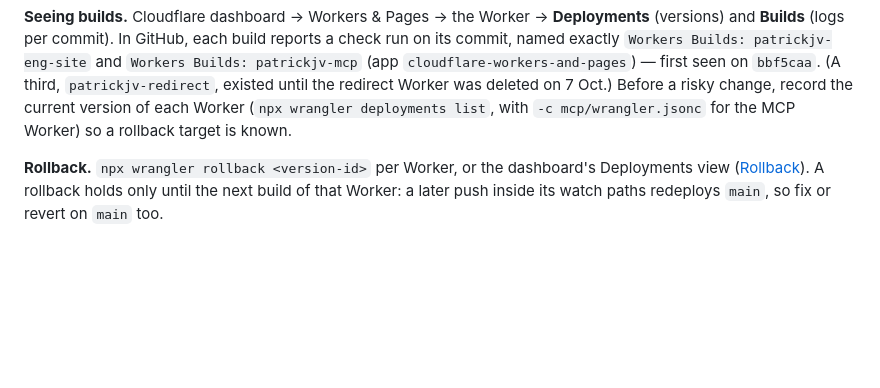
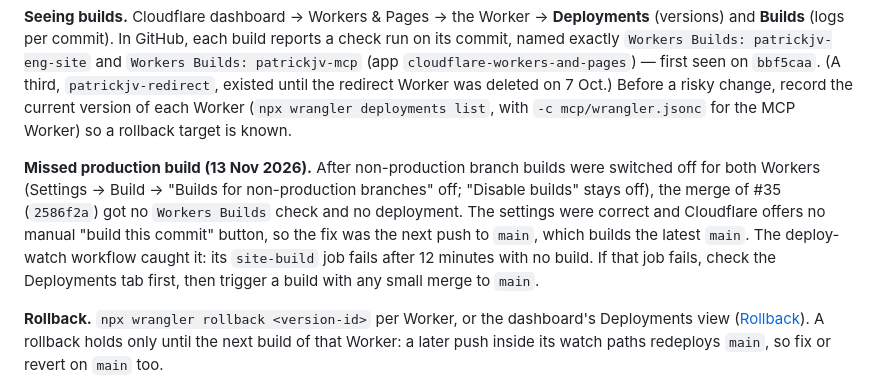
Before and after one commit to PVieira04/patrickjv-eng-site, a Markdown page: docs/06-operations.md, the part around the change. Rendered like a GitHub page; blank space fills up the shorter version.

Commit message:
docs(ops): record the missed production build after #35 and how it was fixed
Co-Authored-By: Claude Opus 5.5 <noreply@anthropic.com>
Claude-Session: https://claude.ai/code/session_01YVxcsBgL3W5cKasfEvM412

```diff
--- a/docs/06-operations.md
+++ b/docs/06-operations.md
@@ -14,6 +14,8 @@ The tests (build drift check + unit tests) run inside every build, before its de
 **Watch-path caveat.** A Worker rebuilds only when a push changes a file inside its include list (and outside its excludes). Editing `content.json` rebuilds the site and the MCP Worker; editing only `docs/` rebuilds nothing. A change to shared code outside a Worker's include list (for example `package.json` or `package-lock.json` for the MCP Worker) does **not** redeploy it until a later push touches its paths — redeploy by hand if it must ship now. The monitor's "main is deployed" ignore list must stay equal to the site's excludes (`test/workflows.test.mjs` checks this table against the workflow).
 
 **Seeing builds.** Cloudflare dashboard → Workers & Pages → the Worker → **Deployments** (versions) and **Builds** (logs per commit). In GitHub, each build reports a check run on its commit, named exactly `Workers Builds: patrickjv-eng-site` and `Workers Builds: patrickjv-mcp` (app `cloudflare-workers-and-pages`) — first seen on `bbf5caa`. (A third, `patrickjv-redirect`, existed until the redirect Worker was deleted on 7 Oct.) Before a risky change, record the current version of each Worker (`npx wrangler deployments list`, with `-c mcp/wrangler.jsonc` for the MCP Worker) so a rollback target is known.
+
+**Missed production build (13 Nov 2026).** After non-production branch builds were switched off for both Workers (Settings → Build → "Builds for non-production branches" off; "Disable builds" stays off), the merge of #35 (`2586f2a`) got no `Workers Builds` check and no deployment. The settings were correct and Cloudflare offers no manual "build this commit" button, so the fix was the next push to `main`, which builds the latest `main`. The deploy-watch workflow caught it: its `site-build` job fails after 12 minutes with no build. If that job fails, check the Deployments tab first, then trigger a build with any small merge to `main`.
 
 **Rollback.** `npx wrangler rollback <version-id>` per Worker, or the dashboard's Deployments view ([Rollback](#rollback)). A rollback holds only until the next build of that Worker: a later push inside its watch paths redeploys `main`, so fix or revert on `main` too.
 
```
